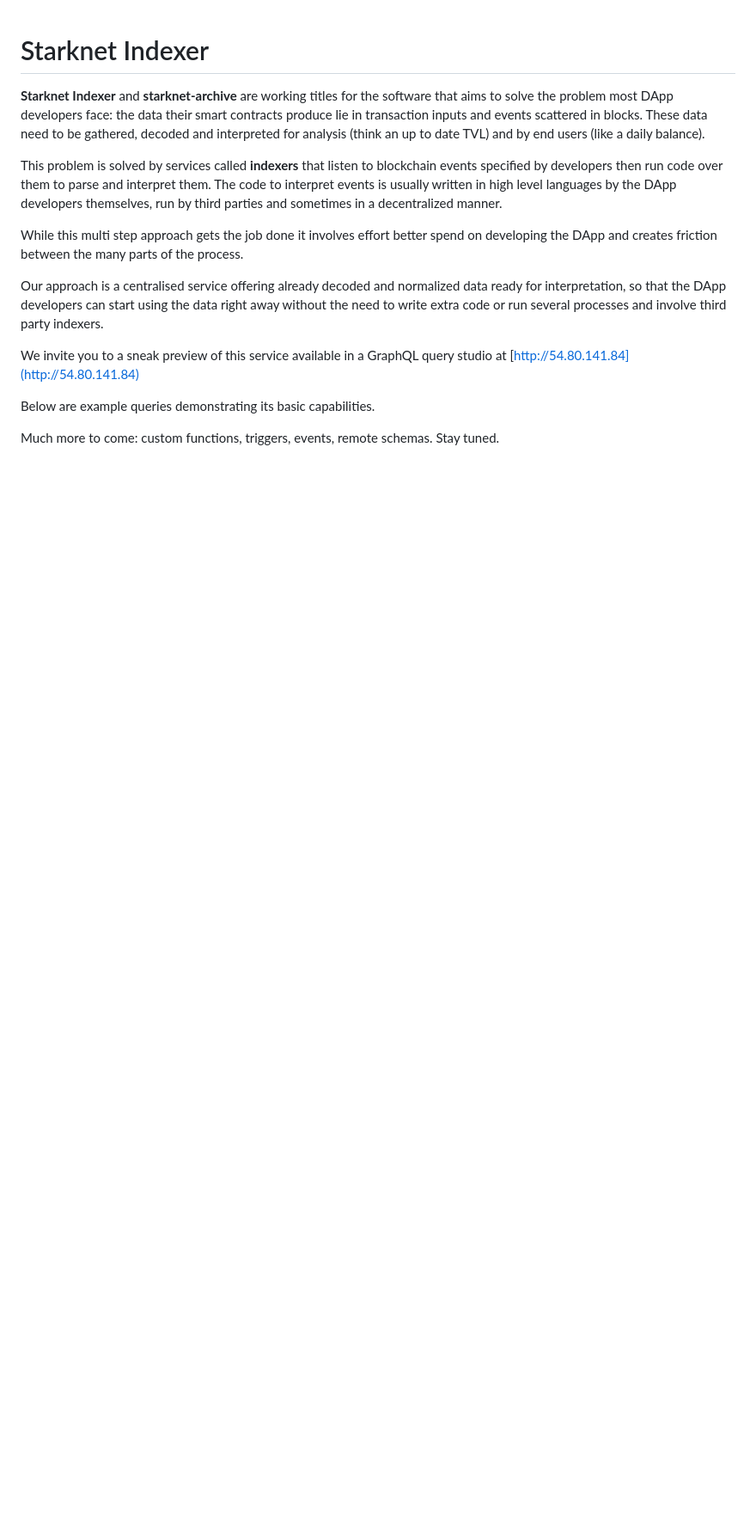
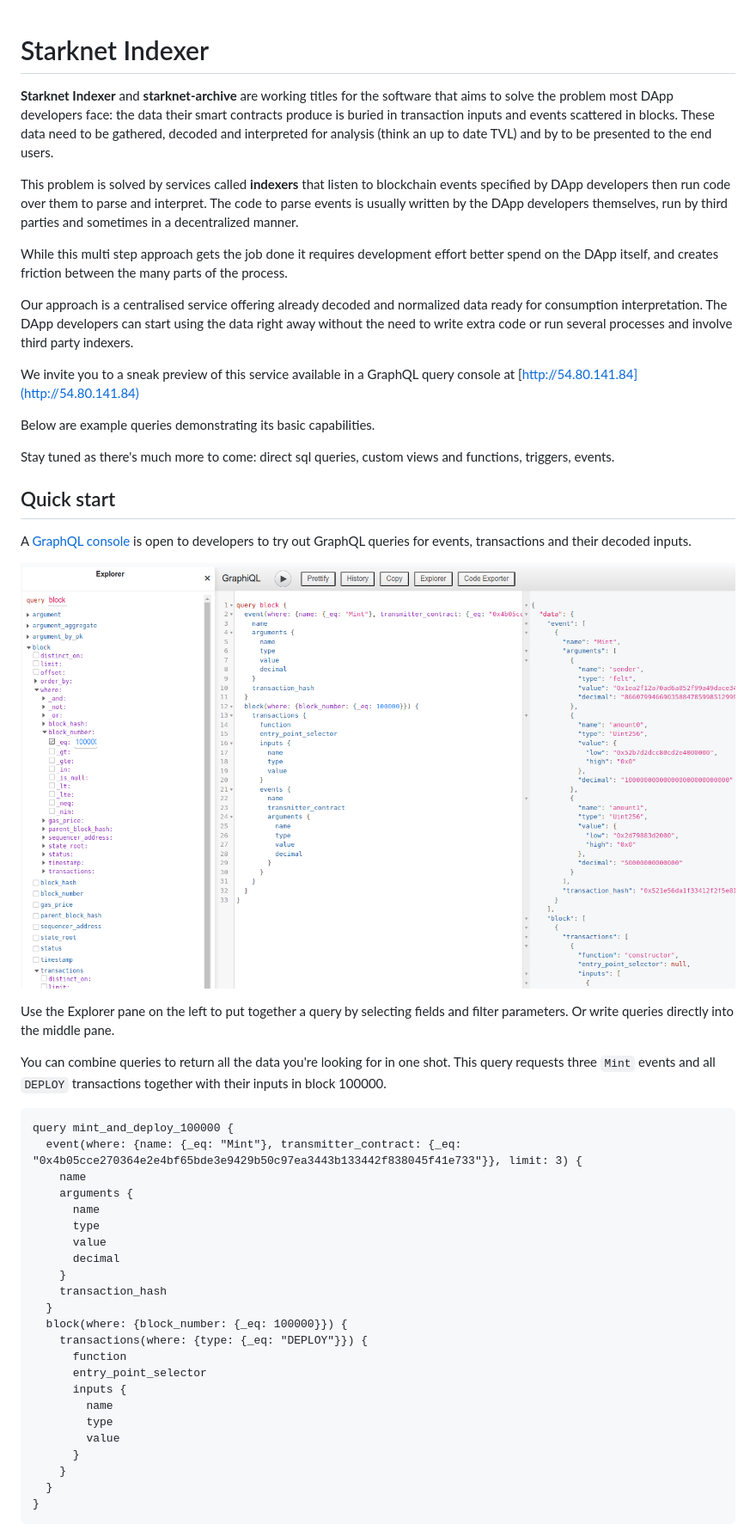
Before and after one commit to olegabu/starknet-archive-docs, a Markdown page: README.md, the part around the change printed below. Shown: that part at 86% size. Rendered like a GitHub page; pictures changed too: Screenshot-graphiql.png (added); blank space fills up the shorter version.

````diff
--- a/README.md
+++ b/README.md
@@ -1,22 +1,62 @@
 # Starknet Indexer
 
 **Starknet Indexer** and **starknet-archive** are working titles for the software that aims to solve the problem most DApp
-developers face: the data their smart contracts produce lie in transaction inputs and events scattered in blocks.
+developers face: the data their smart contracts produce is buried in transaction inputs and events scattered in blocks.
 These data need to be gathered, decoded and interpreted for analysis (think an up to date TVL)
-and by end users (like a daily balance).
+and by to be presented to the end users.
 
-This problem is solved by services called **indexers** that listen
-to blockchain events specified by developers then run code over them to parse and interpret them.
-The code to interpret events is usually written in high level languages by the DApp developers themselves,
+This problem is solved by services called **indexers** that listen to blockchain events specified by DApp developers
+then run code over them to parse and interpret. The code to parse events is usually written by the DApp developers themselves,
 run by third parties and sometimes in a decentralized manner.
 
-While this multi step approach gets the job done it involves effort better spend on developing the DApp and creates friction between the many parts of the process.
+While this multi step approach gets the job done it requires development effort better spend on the DApp itself,
+and creates friction between the many parts of the process.
 
-Our approach is a centralised service offering already decoded and normalized data ready for interpretation,
-so that the DApp developers can start using the data right away without the need to write extra code or run several processes and involve third party indexers.
+Our approach is a centralised service offering already decoded and normalized data ready for consumption interpretation.
+The DApp developers can start using the data right away without the need to write extra code or run several processes
+and involve third party indexers.
 
-We invite you to a sneak preview of this service available in a GraphQL query studio at [http://54.80.141.84](http://54.80.141.84)
+We invite you to a sneak preview of this service available in a GraphQL query console at
+[http://54.80.141.84](http://54.80.141.84)
 
 Below are example queries demonstrating its basic capabilities.
 
-Much more to come: custom functions, triggers, events, remote schemas. Stay tuned.
+Stay tuned as there's much more to come: direct sql queries, custom views and functions, triggers, events.
+
+## Quick start
+
+A [GraphQL console](http://54.80.141.84) is open to developers to try out GraphQL queries for events, transactions and their decoded inputs.
+
+![Screenshot-graphiql](https://github.com/olegabu/starknet-archive-docs/blob/main/Screenshot-graphiql.png?raw=true "GraphQL console")
+
+Use the Explorer pane on the left to put together a query by selecting fields and filter parameters.
+Or write queries directly into the middle pane.
+
+You can combine queries to return all the data you're looking for in one shot.
+This query requests three `Mint` events and all `DEPLOY` transactions together with their inputs in block 100000.
+```graphql
+query mint_and_deploy_100000 {
+  event(where: {name: {_eq: "Mint"}, transmitter_contract: {_eq: "0x4b05cce270364e2e4bf65bde3e9429b50c97ea3443b133442f838045f41e733"}}, limit: 3) {
+    name
+    arguments {
+      name
+      type
+      value
+      decimal
+    }
+    transaction_hash
+  }
+  block(where: {block_number: {_eq: 100000}}) {
+    transactions(where: {type: {_eq: "DEPLOY"}}) {
+      function
+      entry_point_selector
+      inputs {
+        name
+        type
+        value
+      }
+    }
+  }
+}
+```
+
````
Also changed, not shown: other parts of README.md (+303 -184 lines).
